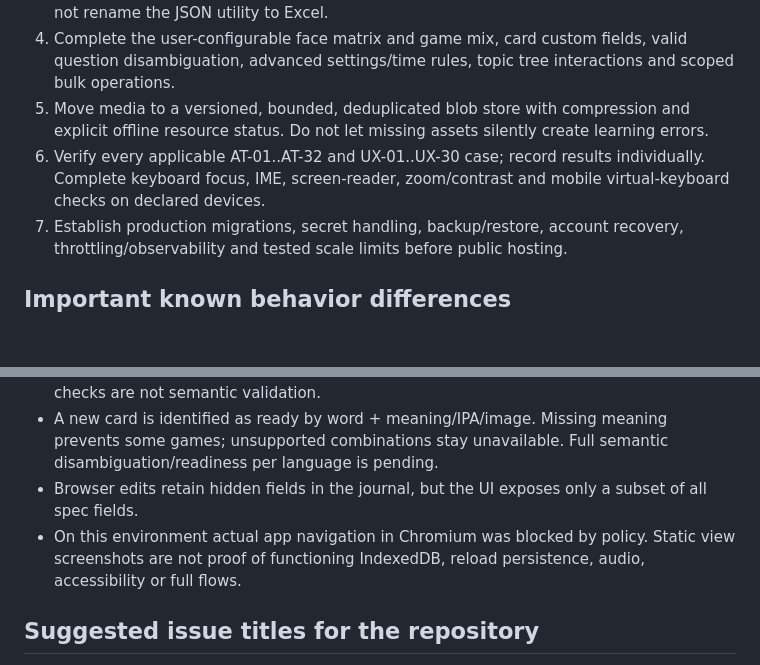
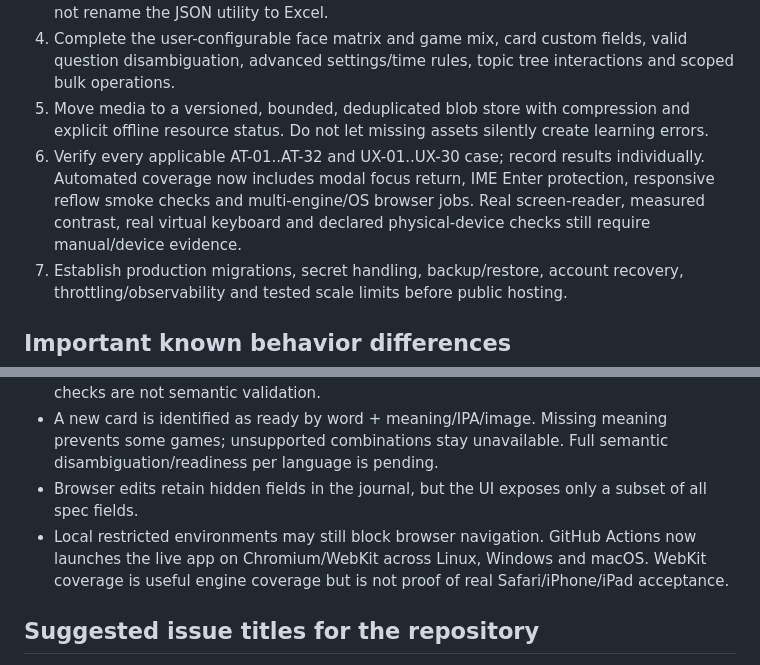
Before and after one commit to eddyvn98/vocalearn, a Markdown page: docs/STATUS.md, 2 parts joined by grey strips. Rendered like a GitHub page; blank space fills up the shorter version.

Commit message:
docs: record acceptance-gap hardening scope

```diff
--- a/docs/STATUS.md
+++ b/docs/STATUS.md
@@ -32,7 +32,7 @@ Status meanings:
 3. Implement the required Excel import/export: embedded images, column mapping, row-level errors, sense-aware duplicate handling, stable import IDs and resumable retries. Do not rename the JSON utility to Excel.
 4. Complete the user-configurable face matrix and game mix, card custom fields, valid question disambiguation, advanced settings/time rules, topic tree interactions and scoped bulk operations.
 5. Move media to a versioned, bounded, deduplicated blob store with compression and explicit offline resource status. Do not let missing assets silently create learning errors.
-6. Verify every applicable AT-01..AT-32 and UX-01..UX-30 case; record results individually. Complete keyboard focus, IME, screen-reader, zoom/contrast and mobile virtual-keyboard checks on declared devices.
+6. Verify every applicable AT-01..AT-32 and UX-01..UX-30 case; record results individually. Automated coverage now includes modal focus return, IME Enter protection, responsive reflow smoke checks and multi-engine/OS browser jobs. Real screen-reader, measured contrast, real virtual keyboard and declared physical-device checks still require manual/device evidence.
 7. Establish production migrations, secret handling, backup/restore, account recovery, throttling/observability and tested scale limits before public hosting.
 
 ## Important known behavior differences
@@ -43,7 +43,7 @@ Status meanings:
 - English alternatives are constructed from local cards. Semantic synonym ambiguity is not comprehensively detected; the author should verify candidate meanings. Exact duplicate checks are not semantic validation.
 - A new card is identified as ready by word + meaning/IPA/image. Missing meaning prevents some games; unsupported combinations stay unavailable. Full semantic disambiguation/readiness per language is pending.
 - Browser edits retain hidden fields in the journal, but the UI exposes only a subset of all spec fields.
-- On this environment actual app navigation in Chromium was blocked by policy. Static view screenshots are not proof of functioning IndexedDB, reload persistence, audio, accessibility or full flows.
+- Local restricted environments may still block browser navigation. GitHub Actions now launches the live app on Chromium/WebKit across Linux, Windows and macOS. WebKit coverage is useful engine coverage but is not proof of real Safari/iPhone/iPad acceptance.
 
 ## Suggested issue titles for the repository
 
```
